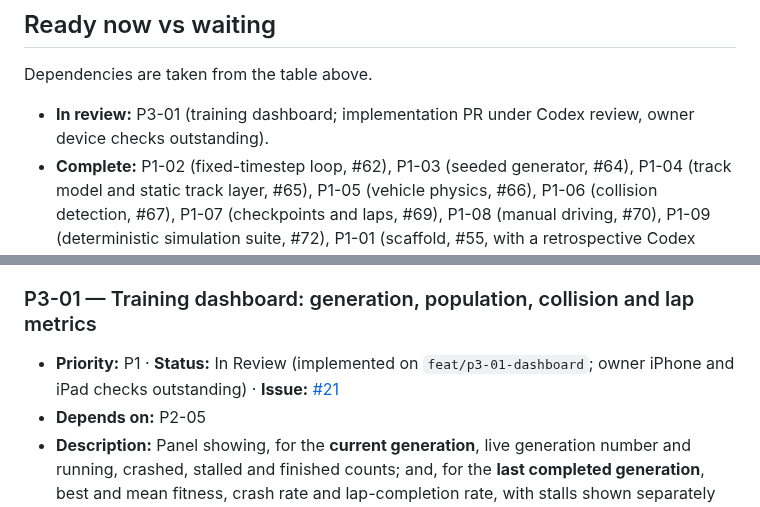
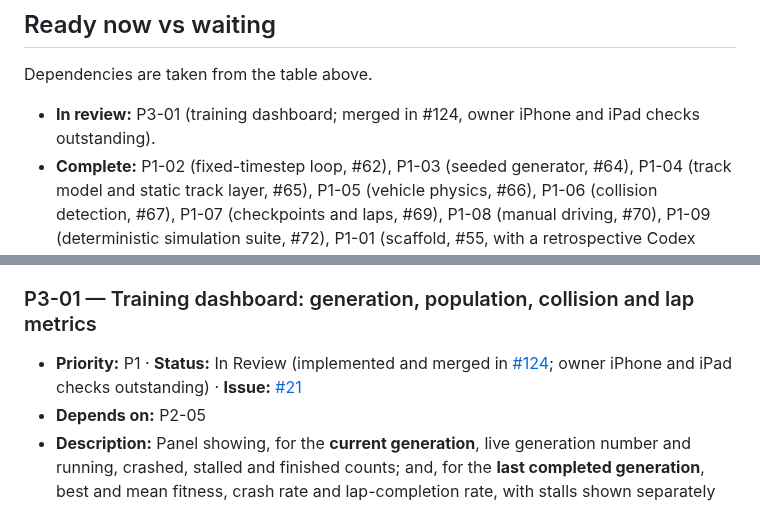
Before and after one commit to Harrisonxaph/Self-learning-Car-AI, a Markdown page: docs/ROADMAP.md, 2 parts joined by grey strips. Drawn GitHub-style.

Commit message:
P3-01: correct the stale status wording after #124 merged
The ROADMAP summary, In-review list, P3-01 entry and the plan's status line
still said the implementation was under Codex review on a branch. It is merged
in #124. P3-01 stays In Review until the owner's iPhone and iPad checks are
recorded. The changelog row recording the merge follows once main CI on the
merge commit has finished. Documentation only.

Co-Authored-By: Claude Sonnet 5.5 <noreply@anthropic.com>
Claude-Session: https://claude.ai/code/session_01M3KNXUCQzPASuLLKkbvaV5

```diff
--- a/docs/ROADMAP.md
+++ b/docs/ROADMAP.md
@@ -106,7 +106,7 @@ Documentation-only checks are recorded as such; no application/device execution
 
 Dependencies are taken from the table above.
 
-- **In review:** P3-01 (training dashboard; implementation PR under Codex review, owner device checks outstanding).
+- **In review:** P3-01 (training dashboard; merged in #124, owner iPhone and iPad checks outstanding).
 - **Complete:** P1-02 (fixed-timestep loop, #62), P1-03 (seeded generator, #64), P1-04 (track model and static track layer, #65), P1-05 (vehicle physics, #66), P1-06 (collision detection, #67), P1-07 (checkpoints and laps, #69), P1-08 (manual driving, #70), P1-09 (deterministic simulation suite, #72), P1-01 (scaffold, #55, with a retrospective Codex review), P1-10 (CI, #60, with a retrospective Codex review; merge-blocking verified from `main`'s ruleset on 2026-11-01), P1-11 (static deployment, #74), P2-02 (network inputs, #81), P2-03 (feedforward network, #82), P2-04 (genetic operators, #84), P2-06 (fitness function, #85), P2-10 (track splits, #88, with a retrospective Codex technical approval), P2-01 (ray sensors, #79) and P2-05 (training loop, #86), both with owner-reported iPhone and iPad checks,, P2-07 (experiments, #89), P2-08 (baselines and the controlled study, #94–#110; the claim is training-track only) and P2-09 (braking toggle and feasibility check, #112–#120; E4 `no-direction`).
 - **Ready now (all dependencies Complete or merged):** P4-01 (track validation). No further P2-09 study run is authorised. Ready means the dependencies are met, not that implementation is authorised.
 - **Silverstone (approved 2026-10-23, planning only):** P4-06 (Silverstone import) after P4-01, P2-10, P2-05, P2-07 and P3-05; P2-11 (spatial index, after P1-06 and P2-01) only if P4-06's measured baseline misses the budget or the owner approves an architectural reason; P4-07 (camera) after P1-04 and P2-05, as a separate follow-up. Each still needs explicit owner implementation approval when its dependencies are complete; this planning approval does not authorise implementation. None of these interrupts the current phase.
@@ -732,7 +732,7 @@ Dependencies are taken from the table above.
 
 ### P3-01 — Training dashboard: generation, population, collision and lap metrics
 
-- **Priority:** P1 · **Status:** In Review (implemented on `feat/p3-01-dashboard`; owner iPhone and iPad checks outstanding) · **Issue:** [#21](https://github.com/Harrisonxaph/Self-learning-Car-AI/issues/21)
+- **Priority:** P1 · **Status:** In Review (implemented and merged in [#124](https://github.com/Harrisonxaph/Self-learning-Car-AI/pull/124); owner iPhone and iPad checks outstanding) · **Issue:** [#21](https://github.com/Harrisonxaph/Self-learning-Car-AI/issues/21)
 - **Depends on:** P2-05
 - **Description:** Panel showing, for the **current generation**, live generation number and running, crashed, stalled and finished counts; and, for the **last completed generation**, best and mean fitness, crash rate and lap-completion rate, with stalls shown separately from crashes. ([Owner-approved scope change](https://github.com/Harrisonxaph/Self-learning-Car-AI/issues/21#issuecomment-6713339826), 2026-11-07: fitness and rates are no longer required for the current generation.)
 - **Acceptance criteria:**
```
Also changed, not shown: other parts of docs/ROADMAP.md (+1 -1 lines), docs/plans/p3-01-plan.md (+1 -1 lines).
